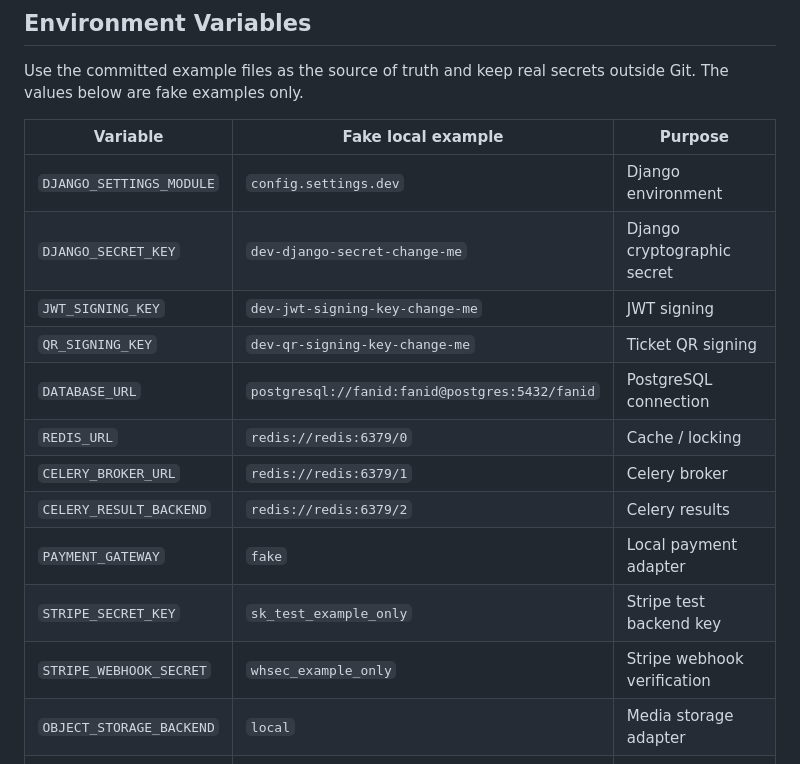
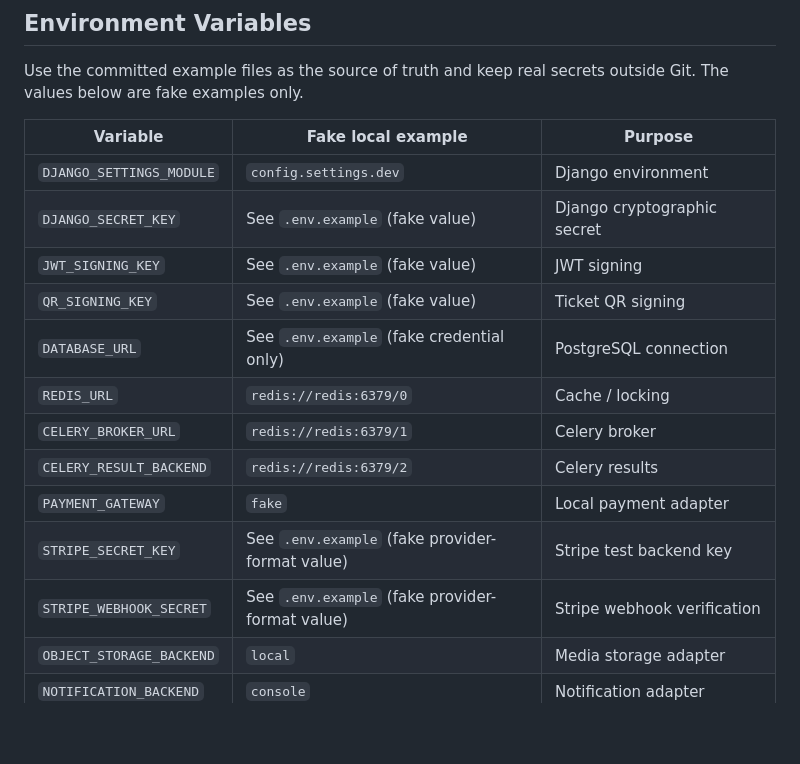
Before and after one commit to Abbassimedayoub/FAN-iD, a Markdown page: README.md, the part around the change. Drawn GitHub-style; blank space fills up the shorter version.

Commit message:
docs: point credential examples to env template

```diff
--- a/README.md
+++ b/README.md
@@ -420,16 +420,16 @@ Use the committed example files as the source of truth and keep real secrets out
 | Variable | Fake local example | Purpose |
 | --- | --- | --- |
 | `DJANGO_SETTINGS_MODULE` | `config.settings.dev` | Django environment |
-| `DJANGO_SECRET_KEY` | `dev-django-secret-change-me` | Django cryptographic secret |
-| `JWT_SIGNING_KEY` | `dev-jwt-signing-key-change-me` | JWT signing |
-| `QR_SIGNING_KEY` | `dev-qr-signing-key-change-me` | Ticket QR signing |
-| `DATABASE_URL` | `postgresql://fanid:fanid@postgres:5432/fanid` | PostgreSQL connection |
+| `DJANGO_SECRET_KEY` | See `.env.example` (fake value) | Django cryptographic secret |
+| `JWT_SIGNING_KEY` | See `.env.example` (fake value) | JWT signing |
+| `QR_SIGNING_KEY` | See `.env.example` (fake value) | Ticket QR signing |
+| `DATABASE_URL` | See `.env.example` (fake credential only) | PostgreSQL connection |
 | `REDIS_URL` | `redis://redis:6379/0` | Cache / locking |
 | `CELERY_BROKER_URL` | `redis://redis:6379/1` | Celery broker |
 | `CELERY_RESULT_BACKEND` | `redis://redis:6379/2` | Celery results |
 | `PAYMENT_GATEWAY` | `fake` | Local payment adapter |
-| `STRIPE_SECRET_KEY` | `sk_test_example_only` | Stripe test backend key |
-| `STRIPE_WEBHOOK_SECRET` | `whsec_example_only` | Stripe webhook verification |
+| `STRIPE_SECRET_KEY` | See `.env.example` (fake provider-format value) | Stripe test backend key |
+| `STRIPE_WEBHOOK_SECRET` | See `.env.example` (fake provider-format value) | Stripe webhook verification |
 | `OBJECT_STORAGE_BACKEND` | `local` | Media storage adapter |
 | `NOTIFICATION_BACKEND` | `console` | Notification adapter |
 | `VITE_API_URL` | `http://localhost:8080` | Web API base URL |
```
